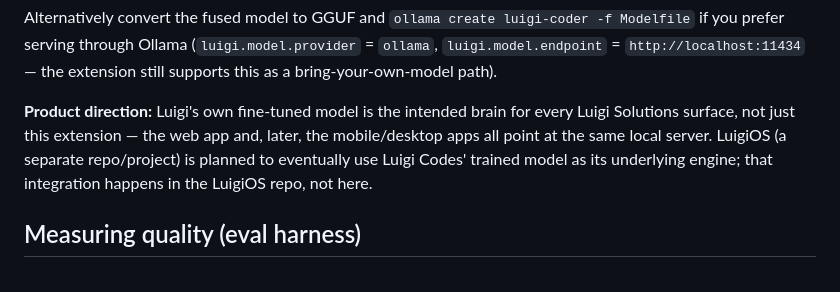
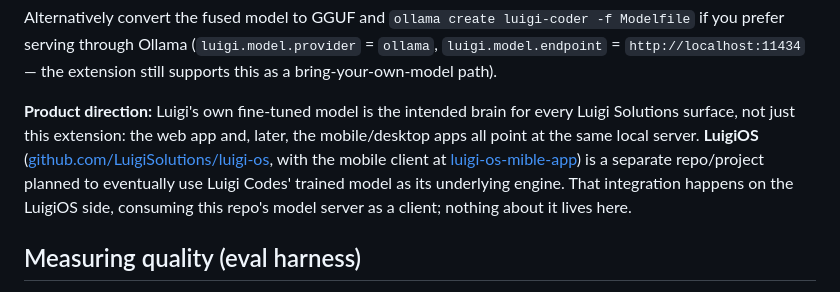
Before and after one commit to LuigiSolutions/luigi-codes, a Markdown page: TRAINING.md, the part around the change. Drawn GitHub-style.

```diff
--- a/TRAINING.md
+++ b/TRAINING.md
@@ -98,11 +98,14 @@ Modelfile` if you prefer serving through Ollama (`luigi.model.provider` =
 still supports this as a bring-your-own-model path).
 
 **Product direction:** Luigi's own fine-tuned model is the intended brain for
-every Luigi Solutions surface, not just this extension — the web app and,
-later, the mobile/desktop apps all point at the same local server. LuigiOS
-(a separate repo/project) is planned to eventually use Luigi Codes' trained
-model as its underlying engine; that integration happens in the LuigiOS repo,
-not here.
+every Luigi Solutions surface, not just this extension: the web app and, later,
+the mobile/desktop apps all point at the same local server. **LuigiOS**
+([github.com/LuigiSolutions/luigi-os](https://github.com/LuigiSolutions/luigi-os),
+with the mobile client at
+[luigi-os-mible-app](https://github.com/LuigiSolutions/luigi-os-mible-app)) is a
+separate repo/project planned to eventually use Luigi Codes' trained model as its
+underlying engine. That integration happens on the LuigiOS side, consuming this
+repo's model server as a client; nothing about it lives here.
 
 ## Measuring quality (eval harness)
 
```
Also changed, not shown: CLAUDE.md (+10 -0 lines), README.md (+10 -0 lines).
